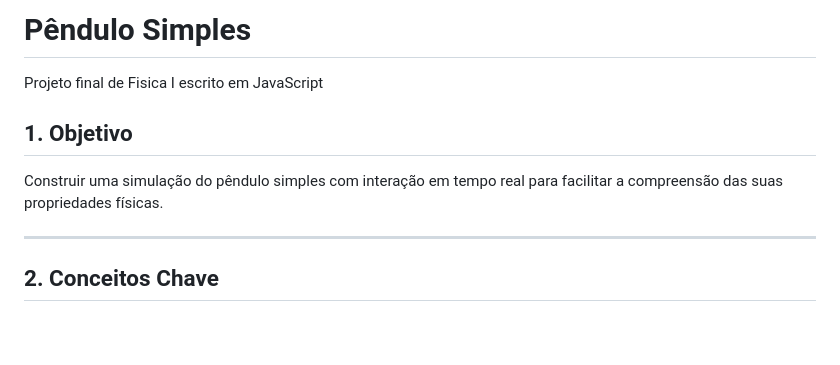
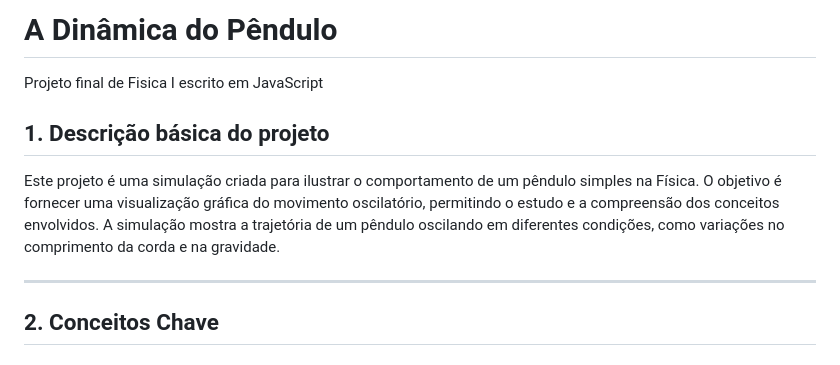
Before and after one commit to Kynsed/Fisica1_bcc, a Markdown page: README.md, the part around the change. Rendered like a GitHub page; blank space fills up the shorter version.

```diff
--- a/README.md
+++ b/README.md
@@ -1,10 +1,10 @@
-# **Pêndulo Simples**
+# **A Dinâmica do Pêndulo**
 
 Projeto final de Fisica I escrito em JavaScript
 
-## **1. Objetivo**
+## **1. Descrição básica do projeto**
 
-Construir uma simulação do pêndulo simples com interação em tempo real para facilitar a compreensão das suas propriedades físicas.
+Este projeto é uma simulação criada para ilustrar o comportamento de um pêndulo simples na Física. O objetivo é fornecer uma visualização gráfica do movimento oscilatório, permitindo o estudo e a compreensão dos conceitos envolvidos. A simulação mostra a trajetória de um pêndulo oscilando em diferentes condições, como variações no comprimento da corda e na gravidade.
 
 ---
 
```
